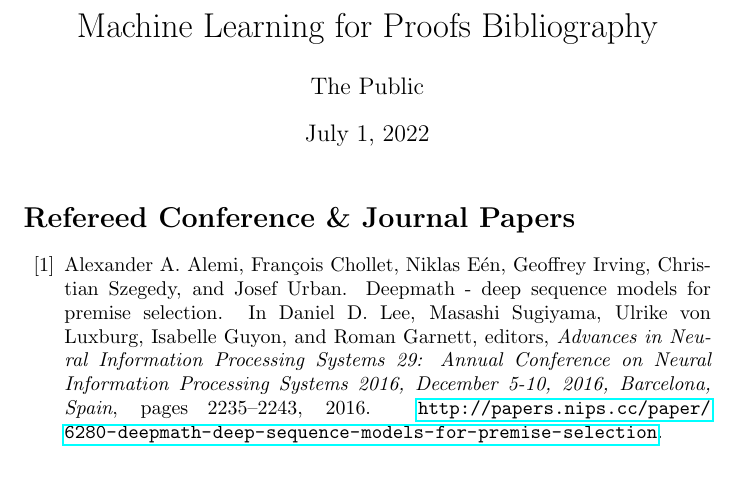
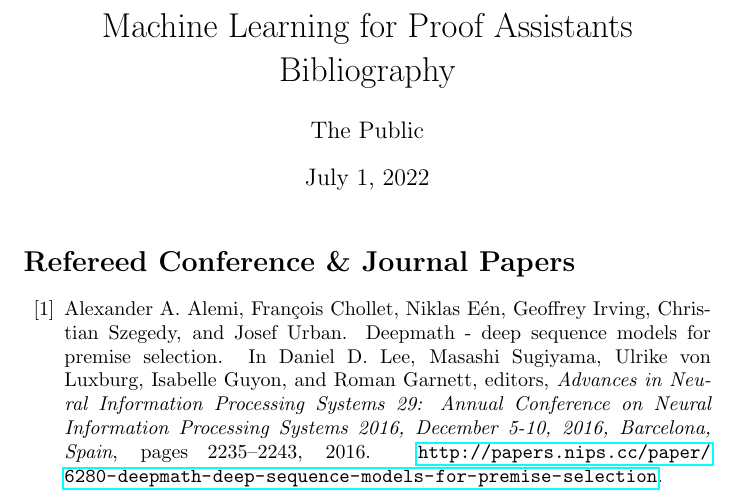
Before and after one commit to tlringer/ml-for-proofs, a LaTeX document (main.tex): part of page 1 of 2 before the commit and part of page 1 of 3 after it, cut so that both start at the same text, the shorter picture padded with empty space. Compiled offline with pdfLaTeX.

Commit message:
use better title

```diff
--- a/main.tex
+++ b/main.tex
@@ -3,7 +3,7 @@
 \usepackage{multibib}
 \usepackage{hyperref}
 
-\title{Machine Learning for Proofs Bibliography}
+\title{Machine Learning for Proof Assistants Bibliography}
 \author{The Public}
 
 \newcites{peerreviewed}{Refereed Conference \& Journal Papers}
```
Also changed, not shown: main.pdf.
